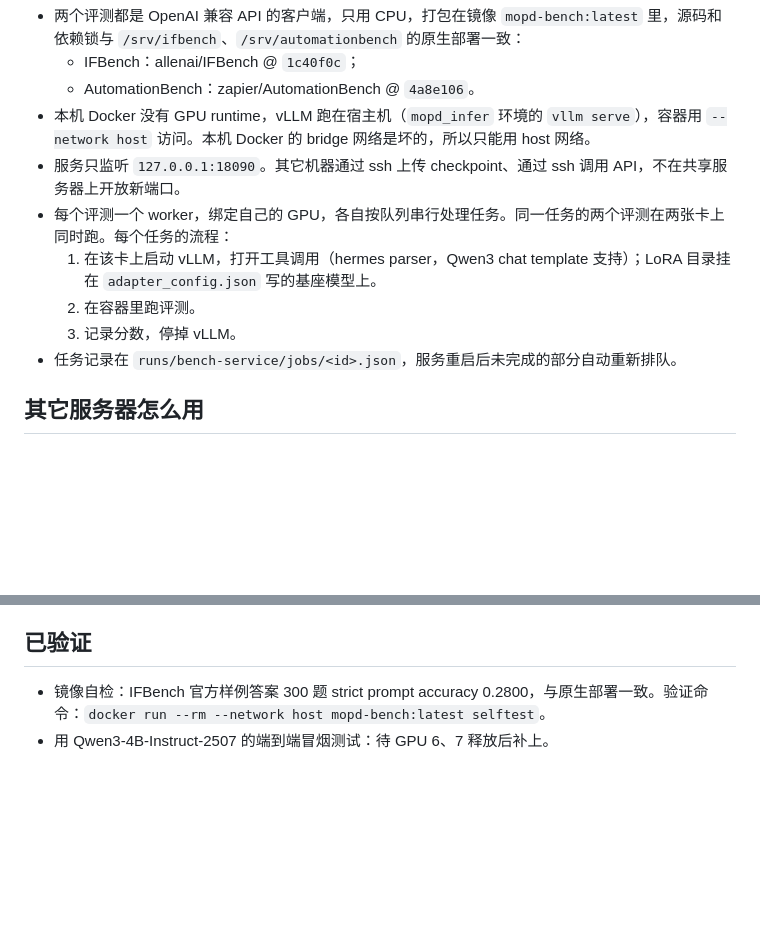
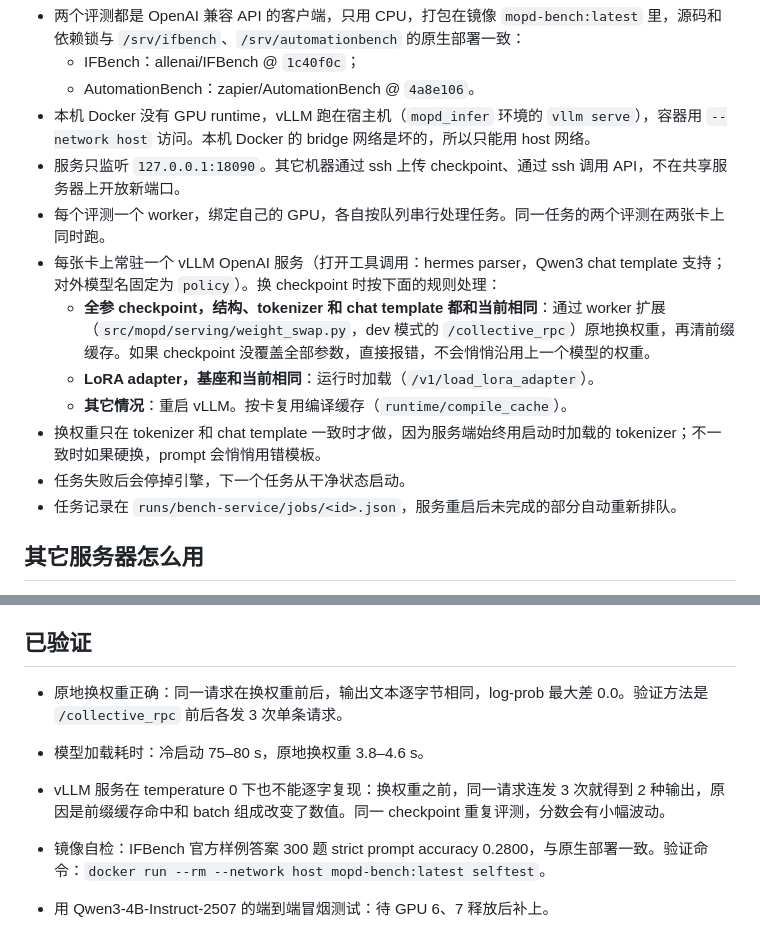
Before and after one commit to mindtravel/mopd, a Markdown page: docs/evaluation/bench-service.md, 2 parts joined by grey strips. GitHub-like rendering; blank space fills up the shorter version.

Commit message:
bench-service doc: resident engine, weight swap verification
Co-Authored-By: Claude Opus 5.5 <noreply@anthropic.com>

```diff
--- a/docs/evaluation/bench-service.md
+++ b/docs/evaluation/bench-service.md
@@ -20,10 +20,13 @@
   - AutomationBench：zapier/AutomationBench @ `4a8e106`。
 - 本机 Docker 没有 GPU runtime，vLLM 跑在宿主机（`mopd_infer` 环境的 `vllm serve`），容器用 `--network host` 访问。本机 Docker 的 bridge 网络是坏的，所以只能用 host 网络。
 - 服务只监听 `127.0.0.1:18090`。其它机器通过 ssh 上传 checkpoint、通过 ssh 调用 API，不在共享服务器上开放新端口。
-- 每个评测一个 worker，绑定自己的 GPU，各自按队列串行处理任务。同一任务的两个评测在两张卡上同时跑。每个任务的流程：
-  1. 在该卡上启动 vLLM，打开工具调用（hermes parser，Qwen3 chat template 支持）；LoRA 目录挂在 `adapter_config.json` 写的基座模型上。
-  2. 在容器里跑评测。
-  3. 记录分数，停掉 vLLM。
+- 每个评测一个 worker，绑定自己的 GPU，各自按队列串行处理任务。同一任务的两个评测在两张卡上同时跑。
+- 每张卡上常驻一个 vLLM OpenAI 服务（打开工具调用：hermes parser，Qwen3 chat template 支持；对外模型名固定为 `policy`）。换 checkpoint 时按下面的规则处理：
+  - **全参 checkpoint，结构、tokenizer 和 chat template 都和当前相同**：通过 worker 扩展（`src/mopd/serving/weight_swap.py`，dev 模式的 `/collective_rpc`）原地换权重，再清前缀缓存。如果 checkpoint 没覆盖全部参数，直接报错，不会悄悄沿用上一个模型的权重。
+  - **LoRA adapter，基座和当前相同**：运行时加载（`/v1/load_lora_adapter`）。
+  - **其它情况**：重启 vLLM。按卡复用编译缓存（`runtime/compile_cache`）。
+- 换权重只在 tokenizer 和 chat template 一致时才做，因为服务端始终用启动时加载的 tokenizer；不一致时如果硬换，prompt 会悄悄用错模板。
+- 任务失败后会停掉引擎，下一个任务从干净状态启动。
 - 任务记录在 `runs/bench-service/jobs/<id>.json`，服务重启后未完成的部分自动重新排队。
 
 ## 其它服务器怎么用
@@ -94,5 +97,9 @@ bash docker/benchmarks/build.sh
 
 ## 已验证
 
+- 原地换权重正确：同一请求在换权重前后，输出文本逐字节相同，log-prob 最大差 0.0。验证方法是 `/collective_rpc` 前后各发 3 次单条请求。
+- 模型加载耗时：冷启动 75–80 s，原地换权重 3.8–4.6 s。
+- vLLM 服务在 temperature 0 下也不能逐字复现：换权重之前，同一请求连发 3 次就得到 2 种输出，原因是前缀缓存命中和 batch 组成改变了数值。同一 checkpoint 重复评测，分数会有小幅波动。
+
 - 镜像自检：IFBench 官方样例答案 300 题 strict prompt accuracy 0.2800，与原生部署一致。验证命令：`docker run --rm --network host mopd-bench:latest selftest`。
 - 用 Qwen3-4B-Instruct-2507 的端到端冒烟测试：待 GPU 6、7 释放后补上。
```
